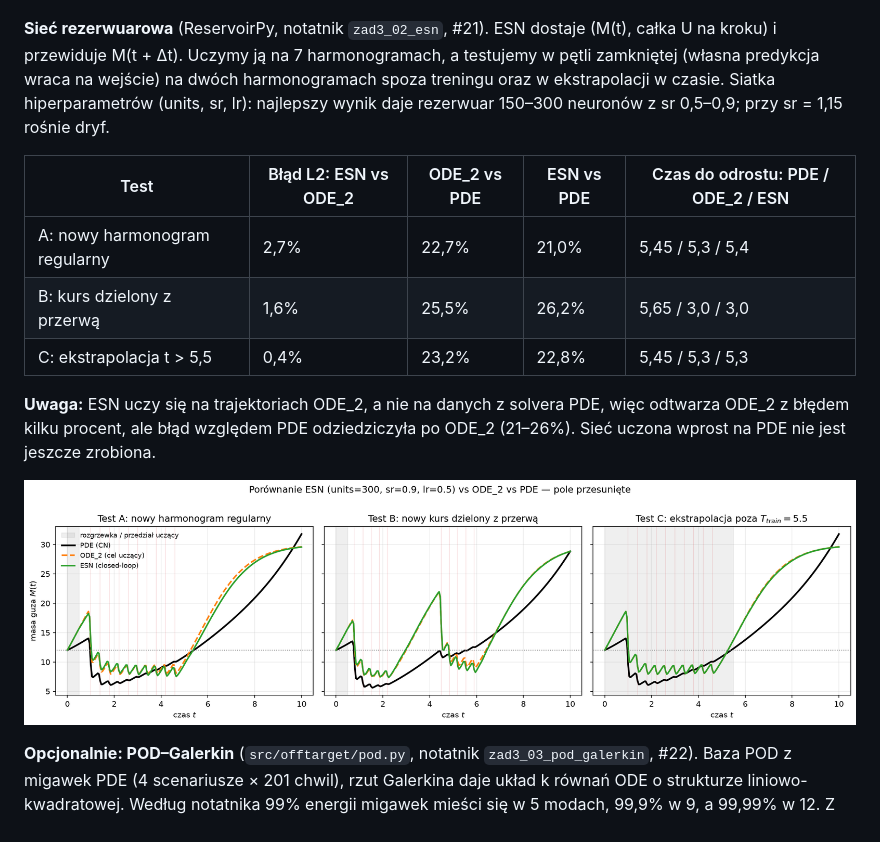
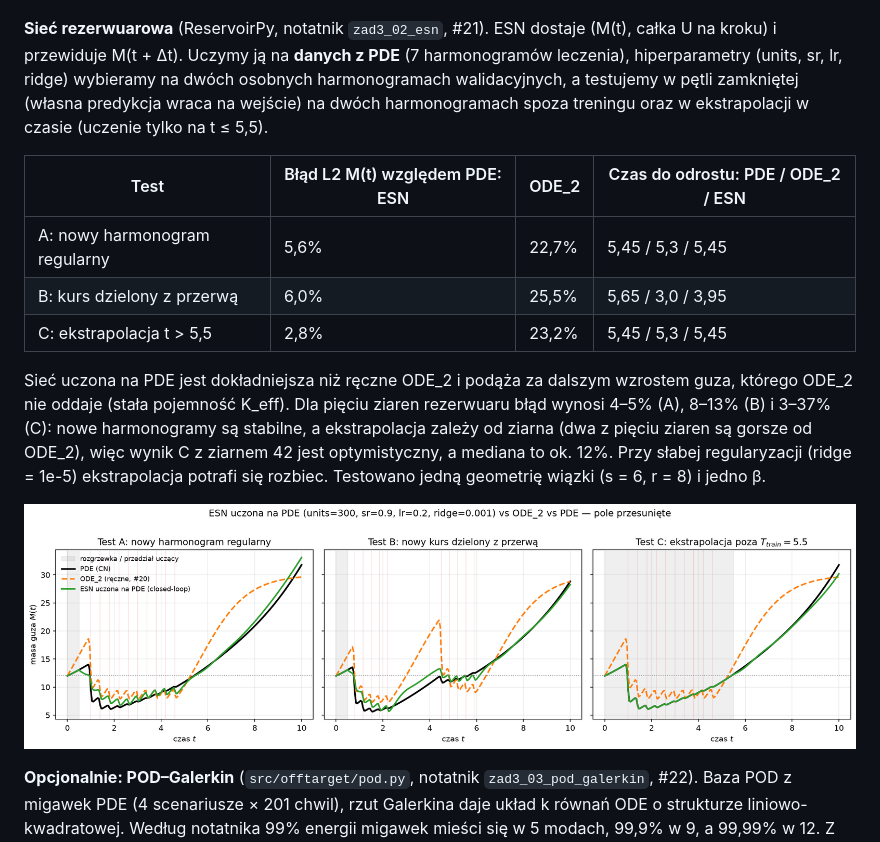
Before and after one commit to Redy144/off-target, a Markdown page: report/README.md, the part around one of its changes. Rendered like a GitHub page; pictures changed too: results/figures/zad3_02_esn_porownanie.png.

Commit message:
ESN uczona na danych z PDE zamiast na trajektoriach ODE_2 (#21)
Dane uczące i walidacyjne pochodzą z PDE, hiperparametry (w tym ridge)
wybierane są na osobnych harmonogramach walidacyjnych, dodano test
odporności na ziarno rezerwuaru. Aktualizuje wyniki, wykresy i README.

Co-Authored-By: Claude Sonnet 5.5 <noreply@anthropic.com>

```diff
--- a/report/README.md
+++ b/report/README.md
@@ -208,13 +208,13 @@ Na mapie (r, s) (18 × 18, r ∈ [1, 24], s ∈ [0, 15], β = 1,5) w strefie pe
 
 ![Mapa błędu ODE_1 i ODE_2 w płaszczyźnie (r, s)](../results/figures/zad3_01c_ode_mapa.png)
 
-**Sieć rezerwuarowa** (ReservoirPy, notatnik `zad3_02_esn`, #21). ESN dostaje (M(t), całka U na kroku) i przewiduje M(t + Δt). Uczymy ją na 7 harmonogramach, a testujemy w pętli zamkniętej (własna predykcja wraca na wejście) na dwóch harmonogramach spoza treningu oraz w ekstrapolacji w czasie. Siatka hiperparametrów (units, sr, lr): najlepszy wynik daje rezerwuar 150–300 neuronów z sr 0,5–0,9; przy sr = 1,15 rośnie dryf.
+**Sieć rezerwuarowa** (ReservoirPy, notatnik `zad3_02_esn`, #21). ESN dostaje (M(t), całka U na kroku) i przewiduje M(t + Δt). Uczymy ją na **danych z PDE** (7 harmonogramów leczenia), hiperparametry (units, sr, lr, ridge) wybieramy na dwóch osobnych harmonogramach walidacyjnych, a testujemy w pętli zamkniętej (własna predykcja wraca na wejście) na dwóch harmonogramach spoza treningu oraz w ekstrapolacji w czasie (uczenie tylko na t ≤ 5,5).
 
-| Test | Błąd L2: ESN vs ODE_2 | ODE_2 vs PDE | ESN vs PDE | Czas do odrostu: PDE / ODE_2 / ESN |
-| --- | --- | --- | --- | --- |
-| A: nowy harmonogram regularny | 2,7% | 22,7% | 21,0% | 5,45 / 5,3 / 5,4 |
-| B: kurs dzielony z przerwą | 1,6% | 25,5% | 26,2% | 5,65 / 3,0 / 3,0 |
-| C: ekstrapolacja t > 5,5 | 0,4% | 23,2% | 22,8% | 5,45 / 5,3 / 5,3 |
+| Test | Błąd L2 M(t) względem PDE: ESN | ODE_2 | Czas do odrostu: PDE / ODE_2 / ESN |
+| --- | --- | --- | --- |
+| A: nowy harmonogram regularny | 5,6% | 22,7% | 5,45 / 5,3 / 5,45 |
+| B: kurs dzielony z przerwą | 6,0% | 25,5% | 5,65 / 3,0 / 3,95 |
+| C: ekstrapolacja t > 5,5 | 2,8% | 23,2% | 5,45 / 5,3 / 5,45 |
 
-**Uwaga:** ESN uczy się na trajektoriach ODE_2, a nie na danych z solvera PDE, więc odtwarza ODE_2 z błędem kilku procent, ale błąd względem PDE odziedziczyła po ODE_2 (21–26%). Sieć uczona wprost na PDE nie jest jeszcze zrobiona.
+Sieć uczona na PDE jest dokładniejsza niż ręczne ODE_2 i podąża za dalszym wzrostem guza, którego ODE_2 nie oddaje (stała pojemność K_eff). Dla pięciu ziaren rezerwuaru błąd wynosi 4–5% (A), 8–13% (B) i 3–37% (C): nowe harmonogramy są stabilne, a ekstrapolacja zależy od ziarna (dwa z pięciu ziaren są gorsze od ODE_2), więc wynik C z ziarnem 42 jest optymistyczny, a mediana to ok. 12%. Przy słabej regularyzacji (ridge = 1e-5) ekstrapolacja potrafi się rozbiec. Testowano jedną geometrię wiązki (s = 6, r = 8) i jedno β.
 
```
Also changed, not shown: other parts of report/README.md (+1 -1 lines), results/figures/zad3_02_esn_siatka.png, 4 other files.
